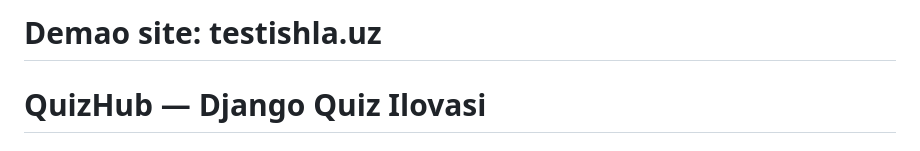
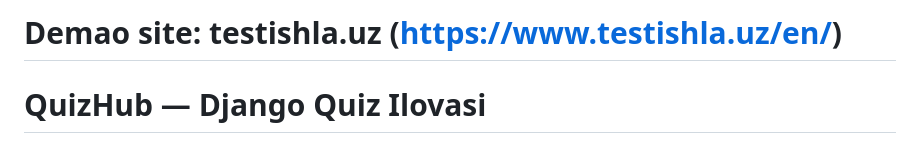
Before and after one commit to Shax2023/quizhub, a Markdown page: README.md, the part around the change. Drawn GitHub-style.

```diff
--- a/README.md
+++ b/README.md
@@ -1,4 +1,4 @@
-# Demao site: testishla.uz
+# Demao site: testishla.uz (https://www.testishla.uz/en/)
 # QuizHub — Django Quiz Ilovasi
 
 ## Kompyuterda ishga tushirish (Local Setup)
```
